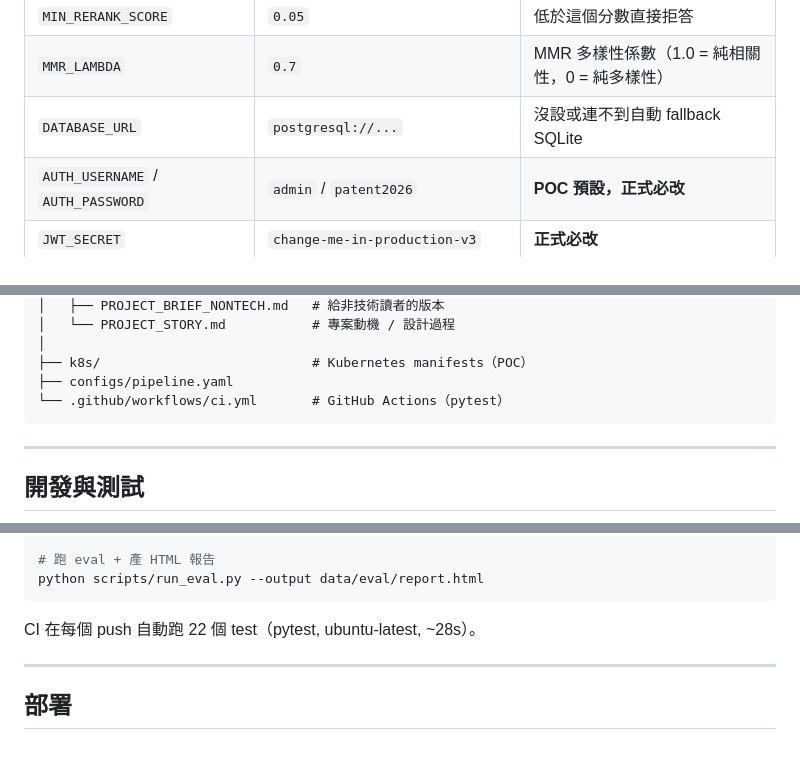
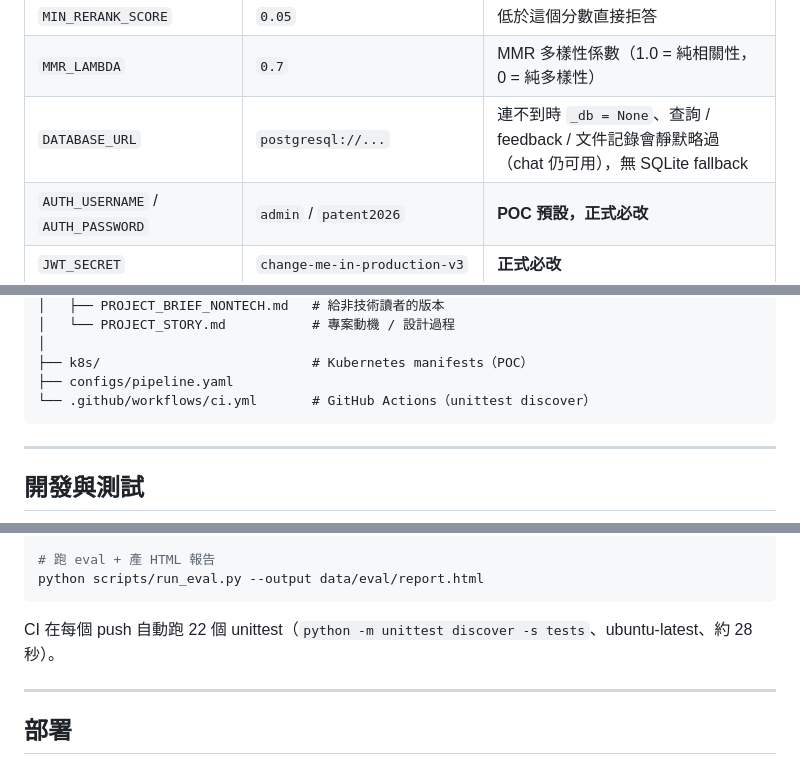
Before and after one commit to Washyu0826/shin-lee-patent-rag, a Markdown page: README.md, 3 parts joined by grey strips. Rendered like a GitHub page.

````diff
--- a/README.md
+++ b/README.md
@@ -234,7 +236,7 @@ python scripts/fetch_real_patents.py   # 從 TIPO 拉 100 篇
 | `ENABLE_RERANK` | `true` | 關掉可換取 ~3s 速度 |
 | `MIN_RERANK_SCORE` | `0.05` | 低於這個分數直接拒答 |
 | `MMR_LAMBDA` | `0.7` | MMR 多樣性係數（1.0 = 純相關性，0 = 純多樣性）|
-| `DATABASE_URL` | `postgresql://...` | 沒設或連不到自動 fallback SQLite |
+| `DATABASE_URL` | `postgresql://...` | 連不到時 `_db = None`、查詢 / feedback / 文件記錄會靜默略過（chat 仍可用），無 SQLite fallback |
 | `AUTH_USERNAME` / `AUTH_PASSWORD` | `admin` / `patent2026` | **POC 預設，正式必改** |
 | `JWT_SECRET` | `change-me-in-production-v3` | **正式必改** |
 | `RATE_LIMIT_PER_MINUTE` | `30` | 單 IP 每分鐘 query 上限 |
@@ -369,7 +371,7 @@ shin-lee-patent-rag/
 │
 ├── k8s/                           # Kubernetes manifests（POC）
 ├── configs/pipeline.yaml
-└── .github/workflows/ci.yml       # GitHub Actions（pytest）
+└── .github/workflows/ci.yml       # GitHub Actions（unittest discover）
 ```
 
 ---
@@ -390,7 +392,7 @@ python scripts/ab_bench.py
 python scripts/run_eval.py --output data/eval/report.html
 ```
 
-CI 在每個 push 自動跑 22 個 test（pytest, ubuntu-latest, ~28s）。
+CI 在每個 push 自動跑 22 個 unittest（`python -m unittest discover -s tests`、ubuntu-latest、約 28 秒）。
 
 ---
 
````
Also changed, not shown: other parts of README.md (+9 -7 lines), docs/ARCHITECTURE.md (+22 -17 lines).
